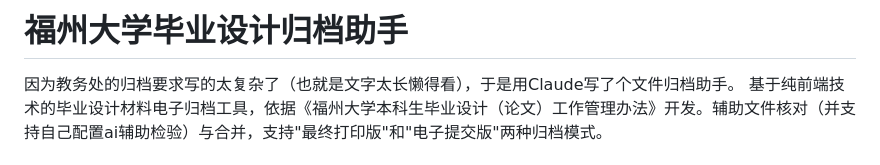
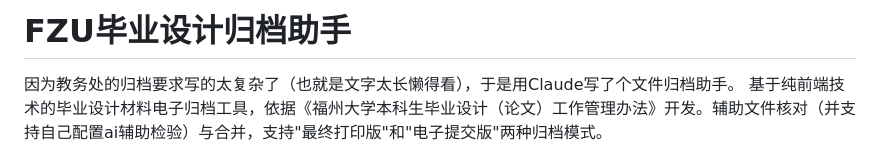
Before and after one commit to LitgameMT/FZU-graduation-helper, a Markdown page: README.md, the part around the change. GitHub-like rendering.

```diff
--- a/README.md
+++ b/README.md
@@ -1,4 +1,4 @@
-# 福州大学毕业设计归档助手
+# FZU毕业设计归档助手
 
 因为教务处的归档要求写的太复杂了（也就是文字太长懒得看），于是用Claude写了个文件归档助手。
 基于纯前端技术的毕业设计材料电子归档工具，依据《福州大学本科生毕业设计（论文）工作管理办法》开发。辅助文件核对（并支持自己配置ai辅助检验）与合并，支持"最终打印版"和"电子提交版"两种归档模式。
```
